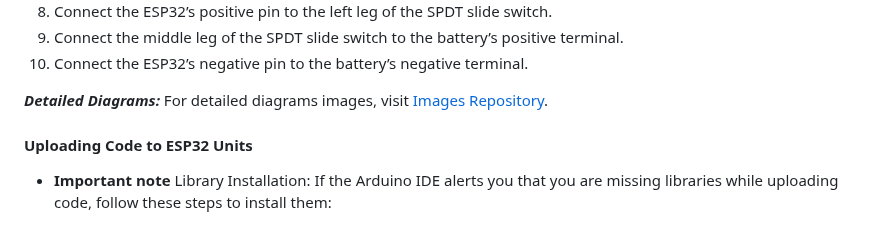
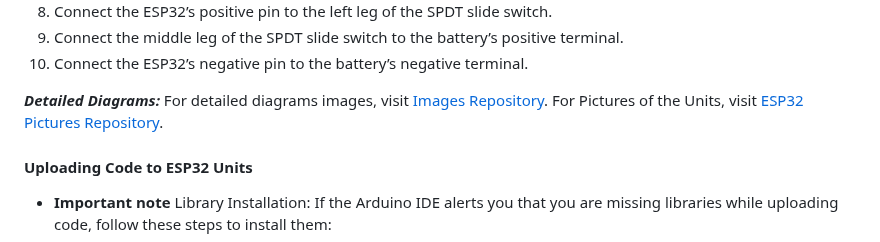
Before and after one commit to GiLifshitz/Baby_sensor, a Markdown page: README.md, the part around the change. Drawn GitHub-style.

```diff
--- a/README.md
+++ b/README.md
@@ -93,6 +93,7 @@ Wiring Instructions:
 
 ***Detailed Diagrams:***
 For detailed diagrams images, visit [Images Repository](Pictures/Circuit_diagrams_Pictures).
+For Pictures of the Units, visit [ESP32 Pictures Repository](Pictures/ESP32_Pictures).
 
 #### Uploading Code to ESP32 Units
 - **Important note** Library Installation: If the Arduino IDE alerts you that you are missing libraries while uploading code, follow these steps to install them:
```
